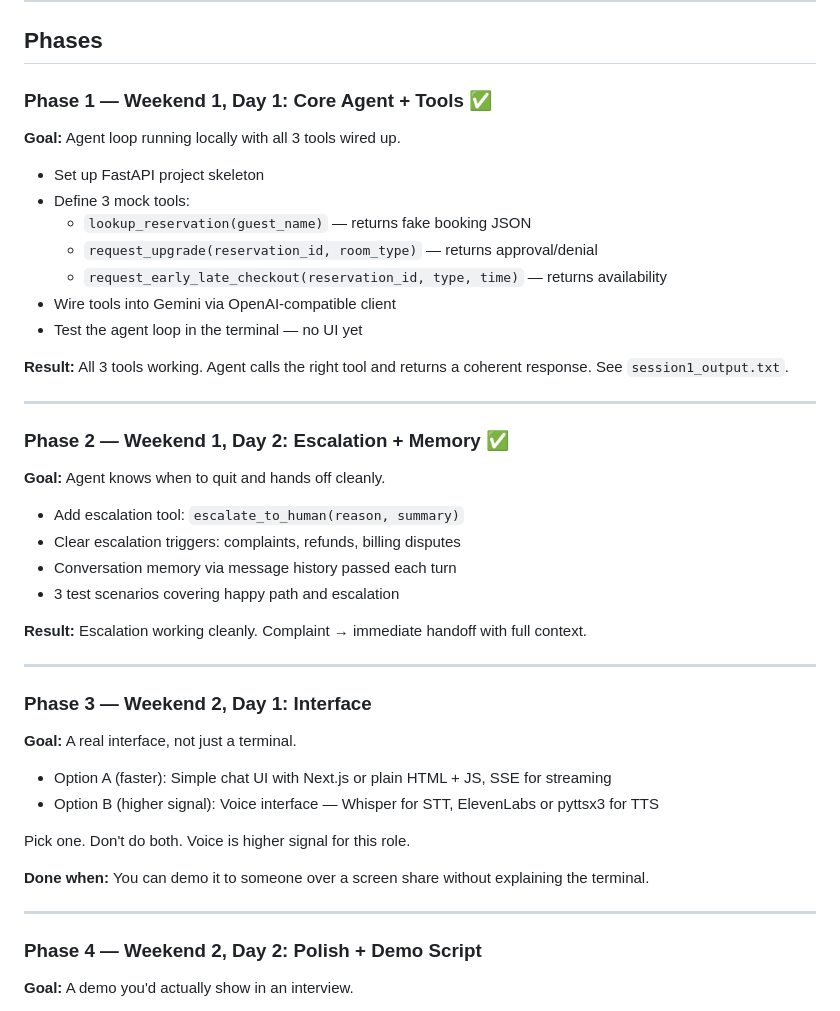
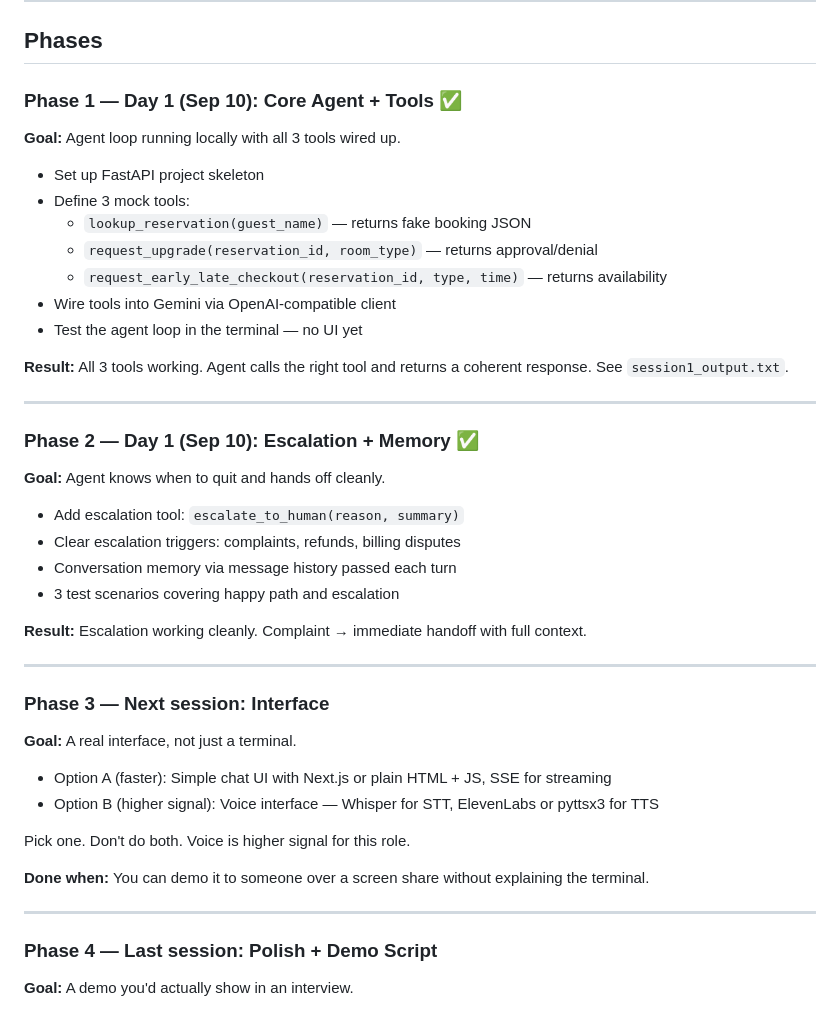
Before and after one commit to xingvoong/lingopal, a Markdown page: PROJECT_PLAN.md, the part around the change. Drawn GitHub-style.

Commit message:
Update project plan timeline to flow-based instead of weekend schedule
Co-Authored-By: Claude Sonnet 4.6 <noreply@anthropic.com>

```diff
--- a/PROJECT_PLAN.md
+++ b/PROJECT_PLAN.md
@@ -49,7 +49,7 @@ lookup  request   escalate
 
 ## Phases
 
-### Phase 1 — Weekend 1, Day 1: Core Agent + Tools ✅
+### Phase 1 — Day 1 (Sep 10): Core Agent + Tools ✅
 
 **Goal:** Agent loop running locally with all 3 tools wired up.
 
@@ -65,7 +65,7 @@ lookup  request   escalate
 
 ---
 
-### Phase 2 — Weekend 1, Day 2: Escalation + Memory ✅
+### Phase 2 — Day 1 (Sep 10): Escalation + Memory ✅
 
 **Goal:** Agent knows when to quit and hands off cleanly.
 
@@ -78,7 +78,7 @@ lookup  request   escalate
 
 ---
 
-### Phase 3 — Weekend 2, Day 1: Interface
+### Phase 3 — Next session: Interface
 
 **Goal:** A real interface, not just a terminal.
 
@@ -91,7 +91,7 @@ Pick one. Don't do both. Voice is higher signal for this role.
 
 ---
 
-### Phase 4 — Weekend 2, Day 2: Polish + Demo Script
+### Phase 4 — Last session: Polish + Demo Script
 
 **Goal:** A demo you'd actually show in an interview.
 
```
